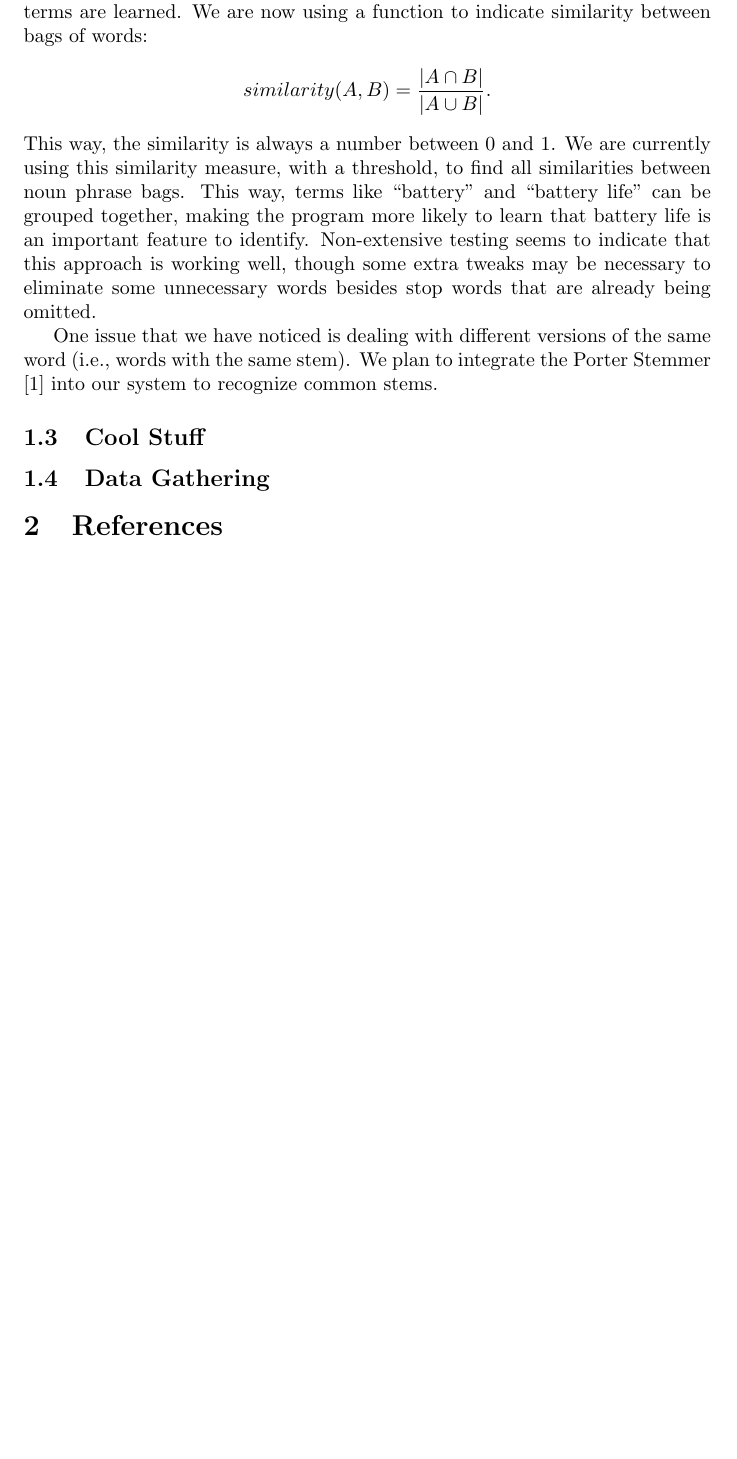
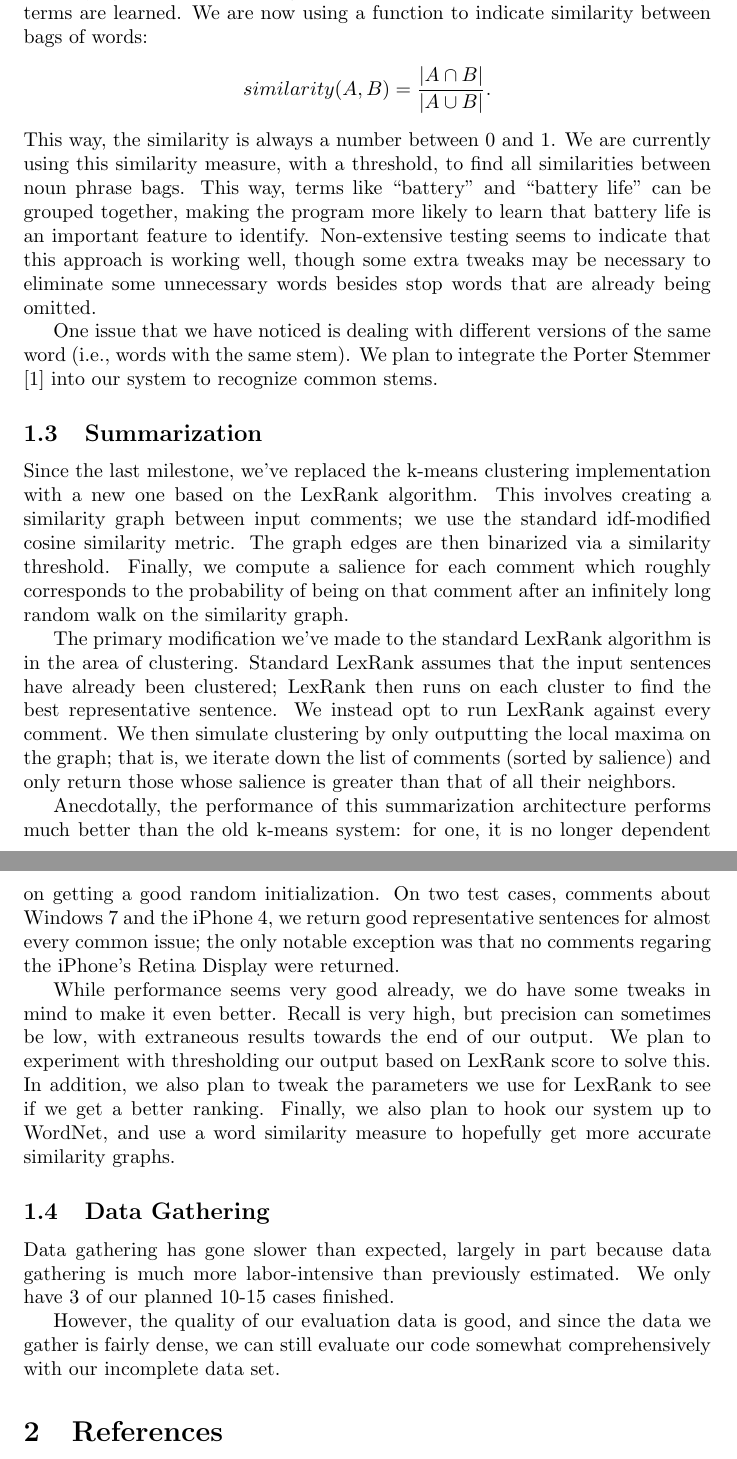
Before and after one commit to mkoniari/crybaby, a LaTeX document (milestone2.tex): part of page 2 of 2 before the commit and two parts of pages 2 and 3 of 3 after it, the two joined at a grey line, cut so that both start at the same text, the shorter picture padded with empty space. Compiled offline with pdfLaTeX.

Commit message:
I AM UPDATE REPORT

```diff
--- a/milestone2.tex
+++ b/milestone2.tex
@@ -51,14 +51,56 @@ One issue that we have noticed is dealing with different versions of the same wo
 
 % subsection Jargon Identification (end)
 
-\subsection{Cool Stuff} % (fold)
+\subsection{Summarization} % (fold)
 
+Since the last milestone, we've replaced the k-means clustering
+implementation with a new one based on the LexRank algorithm.
+This involves creating a similarity graph between input comments;
+we use the standard idf-modified cosine similarity metric. The
+graph edges are then binarized via a similarity threshold. Finally,
+we compute a salience for each comment which roughly corresponds
+to the probability of being on that comment after an infinitely
+long random walk on the similarity graph.
 
+The primary modification we've made to the standard LexRank
+algorithm is in the area of clustering. Standard LexRank assumes
+that the input sentences have already been clustered; LexRank then
+runs on each cluster to find the best representative sentence. We
+instead opt to run LexRank against every comment. We then simulate
+clustering by only outputting the local maxima on the graph; that
+is, we iterate down the list of comments (sorted by salience) and
+only return those whose salience is greater than that of all their
+neighbors.
+
+Anecdotally, the performance of this summarization architecture
+performs much better than the old k-means system: for one, it is no
+longer dependent on getting a good random initialization. On two
+test cases, comments about Windows 7 and the iPhone 4, we return
+good representative sentences for almost every common issue; the
+only notable exception was that no comments regaring the iPhone's
+Retina Display were returned.
+
+While performance seems very good already, we do have some tweaks
+in mind to make it even better. Recall is very high, but precision
+can sometimes be low, with extraneous results towards the end
+of our output. We plan to experiment with thresholding our output
+based on LexRank score to solve this. In addition, we also plan to
+tweak the parameters we use for LexRank to see if we get a better
+ranking. Finally, we also plan to hook our system up to WordNet,
+and use a word similarity measure to hopefully get more accurate
+similarity graphs.
 
 % subsection Cool Stuff (end)
 
 \subsection{Data Gathering} % (fold)
 
+Data gathering has gone slower than expected, largely in part
+because data gathering is much more labor-intensive than previously
+estimated. We only have 3 of our planned 10-15 cases finished.
+
+However, the quality of our evaluation data is good, and since
+the data we gather is fairly dense, we can still evaluate our code
+somewhat comprehensively with our incomplete data set.
 
 
 % subsection Data Gathering (end)
```
